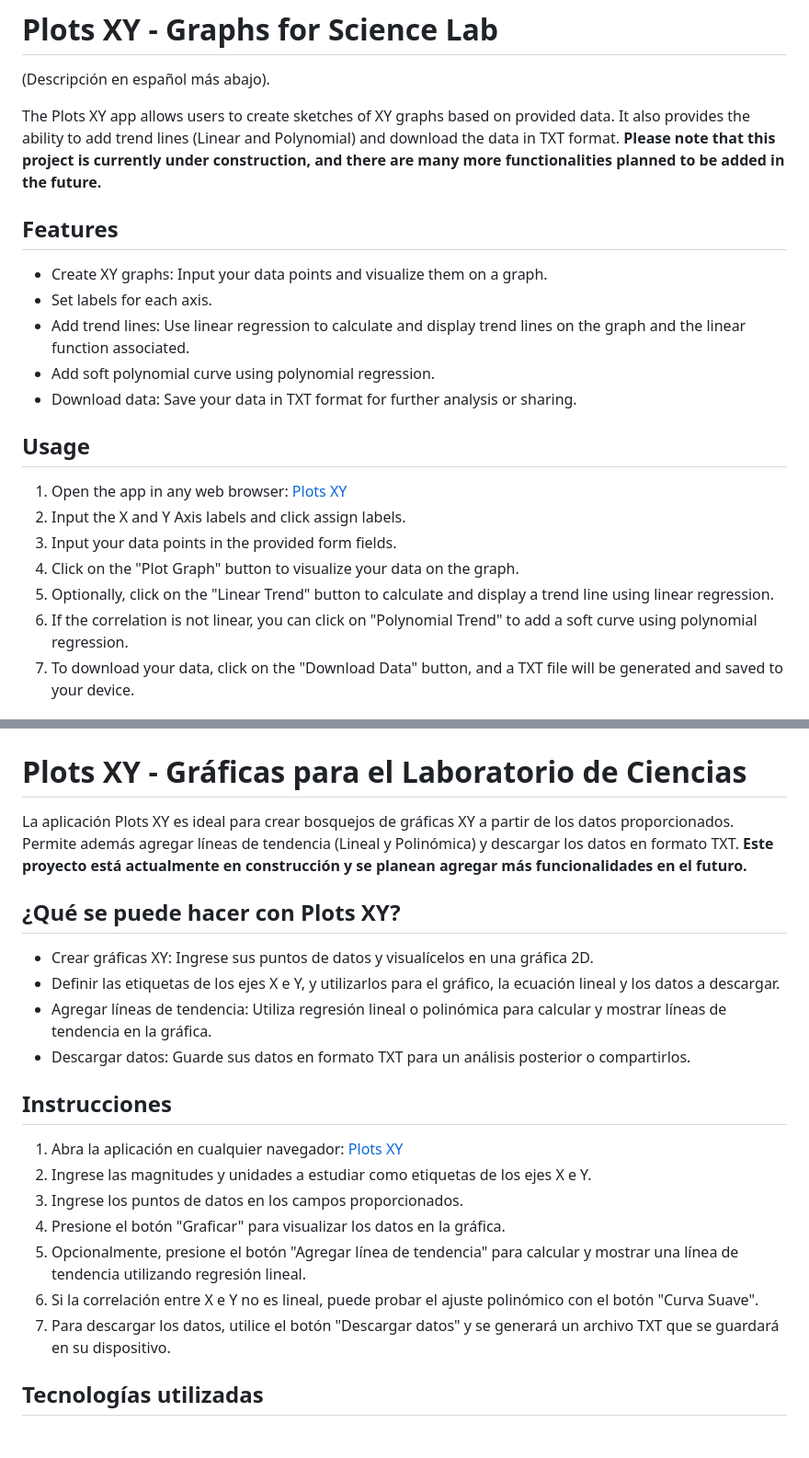
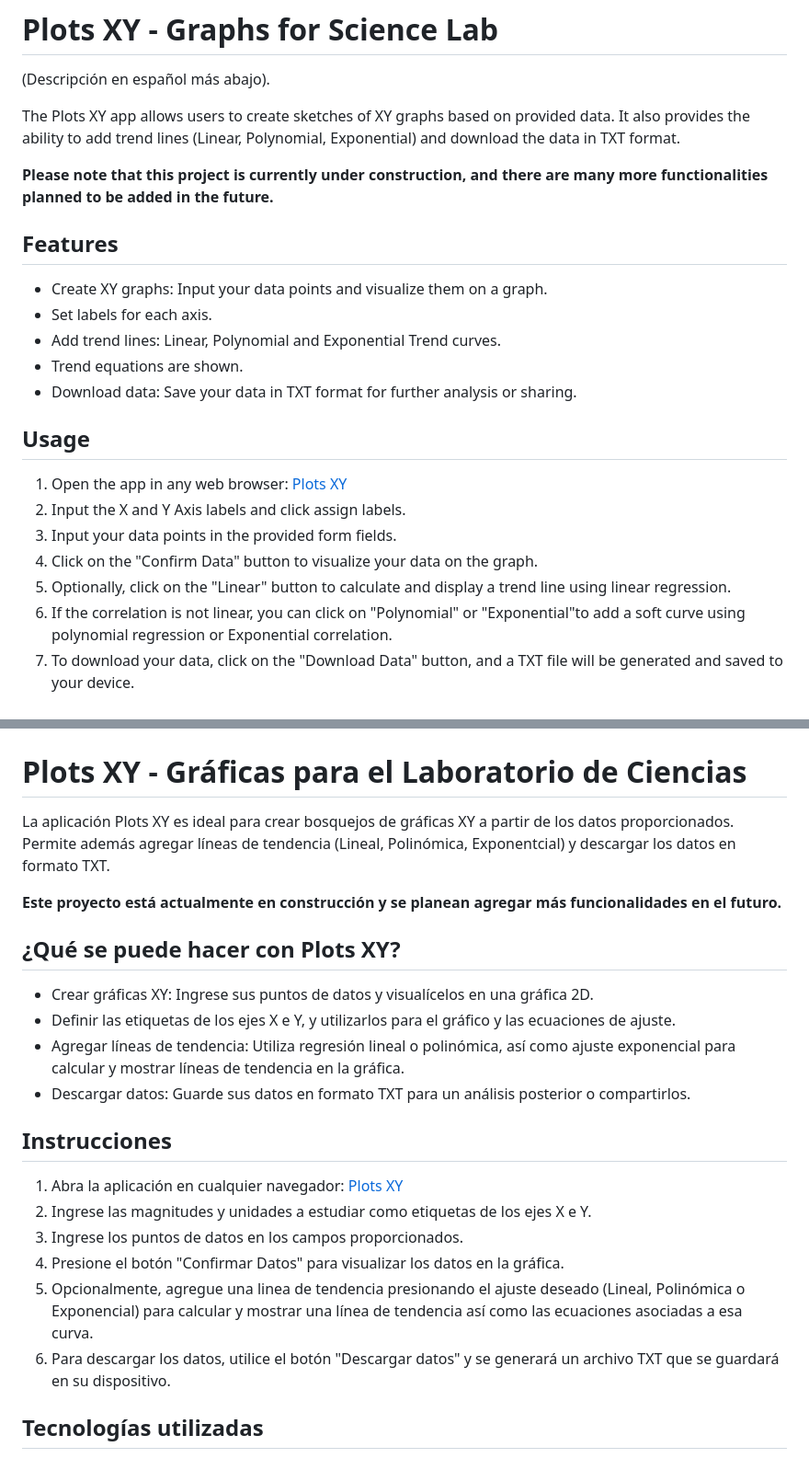
Before and after one commit to fisicamaldonado/graficas, a Markdown page: README.md, 2 parts joined by grey strips. Shown at 92% size. GitHub-like rendering.

```diff
--- a/README.md
+++ b/README.md
@@ -2,15 +2,16 @@
 
 (Descripción en español más abajo).
 
-The Plots XY app allows users to create sketches of XY graphs based on provided data. It also provides the ability to add trend lines (Linear and Polynomial) and download the data in TXT format.
+The Plots XY app allows users to create sketches of XY graphs based on provided data. It also provides the ability to add trend lines (Linear, Polynomial, Exponential) and download the data in TXT format.
+
 **Please note that this project is currently under construction, and there are many more functionalities planned to be added in the future.**
 
 ## Features
 
 - Create XY graphs: Input your data points and visualize them on a graph.
 - Set labels for each axis.
-- Add trend lines: Use linear regression to calculate and display trend lines on the graph and the linear function associated.
-- Add soft polynomial curve using polynomial regression.
+- Add trend lines: Linear, Polynomial and Exponential Trend curves.
+- Trend equations are shown.
 - Download data: Save your data in TXT format for further analysis or sharing.
 
 
@@ -19,9 +20,9 @@ The Plots XY app allows users to create sketches of XY graphs based on provided
 1. Open the app in any web browser: [Plots XY](https://fisicamaldonado.github.io/graficas/english.html)
 2. Input the X and Y Axis labels and click assign labels.
 3. Input your data points in the provided form fields.
-4. Click on the "Plot Graph" button to visualize your data on the graph.
-5. Optionally, click on the "Linear Trend" button to calculate and display a trend line using linear regression.
-6. If the correlation is not linear, you can click on "Polynomial Trend" to add a soft curve using polynomial regression.
+4. Click on the "Confirm Data" button to visualize your data on the graph.
+5. Optionally, click on the "Linear" button to calculate and display a trend line using linear regression.
+6. If the correlation is not linear, you can click on "Polynomial" or "Exponential"to add a soft curve using polynomial regression or Exponential correlation.
 7. To download your data, click on the "Download Data" button, and a TXT file will be generated and saved to your device.
 
 ## Technologies Used
@@ -61,14 +62,15 @@ Prof. Pablo Vaz - Maldonado, Uruguay.
 
 # Plots XY - Gráficas para el Laboratorio de Ciencias
 
-La aplicación Plots XY es ideal para crear bosquejos de gráficas XY a partir de los datos proporcionados. Permite además agregar líneas de tendencia (Lineal y Polinómica) y descargar los datos en formato TXT.
+La aplicación Plots XY es ideal para crear bosquejos de gráficas XY a partir de los datos proporcionados. Permite además agregar líneas de tendencia (Lineal, Polinómica, Exponentcial) y descargar los datos en formato TXT.
+
 **Este proyecto está actualmente en construcción y se planean agregar más funcionalidades en el futuro.**
 
 ## ¿Qué se puede hacer con Plots XY?
 
 - Crear gráficas XY: Ingrese sus puntos de datos y visualícelos en una gráfica 2D.
-- Definir las etiquetas de los ejes X e Y, y utilizarlos para el gráfico, la ecuación lineal y los datos a descargar.
-- Agregar líneas de tendencia: Utiliza regresión lineal o polinómica para calcular y mostrar líneas de tendencia en la gráfica.
+- Definir las etiquetas de los ejes X e Y, y utilizarlos para el gráfico y las ecuaciones de ajuste.
+- Agregar líneas de tendencia: Utiliza regresión lineal o polinómica, así como ajuste exponencial para calcular y mostrar líneas de tendencia en la gráfica.
 - Descargar datos: Guarde sus datos en formato TXT para un análisis posterior o compartirlos.
 
 ## Instrucciones
@@ -76,10 +78,9 @@ La aplicación Plots XY es ideal para crear bosquejos de gráficas XY a partir d
 1. Abra la aplicación en cualquier navegador: [Plots XY](https://fisicamaldonado.github.io/graficas/)
 2. Ingrese las magnitudes y unidades a estudiar como etiquetas de los ejes X e Y.
 3. Ingrese los puntos de datos en los campos proporcionados.
-4. Presione el botón "Graficar" para visualizar los datos en la gráfica.
-5. Opcionalmente, presione el botón "Agregar línea de tendencia" para calcular y mostrar una línea de tendencia utilizando regresión lineal.
-6. Si la correlación entre X e Y no es lineal, puede probar el ajuste polinómico con el botón "Curva Suave".
-7. Para descargar los datos, utilice el botón "Descargar datos" y se generará un archivo TXT que se guardará en su dispositivo.
+4. Presione el botón "Confirmar Datos" para visualizar los datos en la gráfica.
+5. Opcionalmente, agregue una linea de tendencia presionando el ajuste deseado (Lineal, Polinómica o Exponencial) para calcular y mostrar una línea de tendencia así como las ecuaciones asociadas a esa curva.
+6. Para descargar los datos, utilice el botón "Descargar datos" y se generará un archivo TXT que se guardará en su dispositivo.
 
 ## Tecnologías utilizadas
 
```
